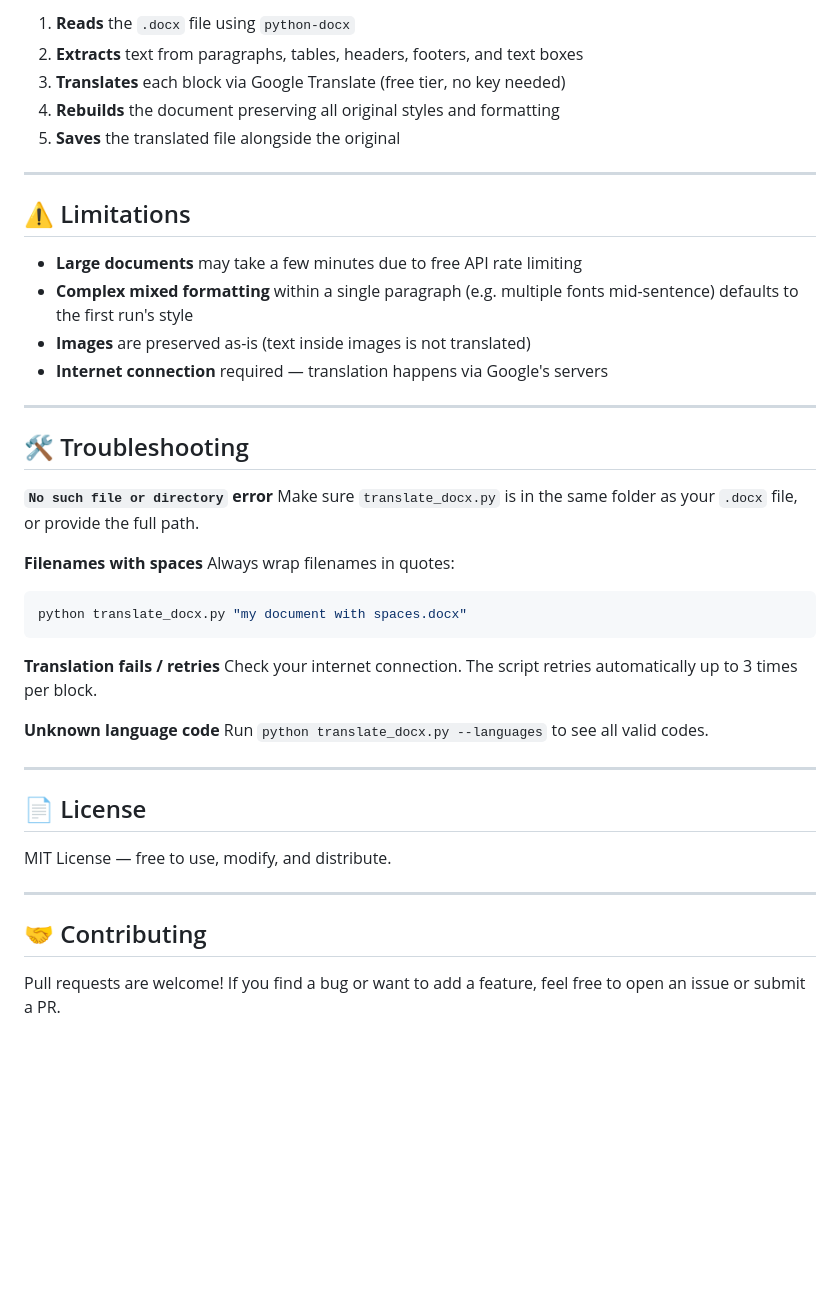
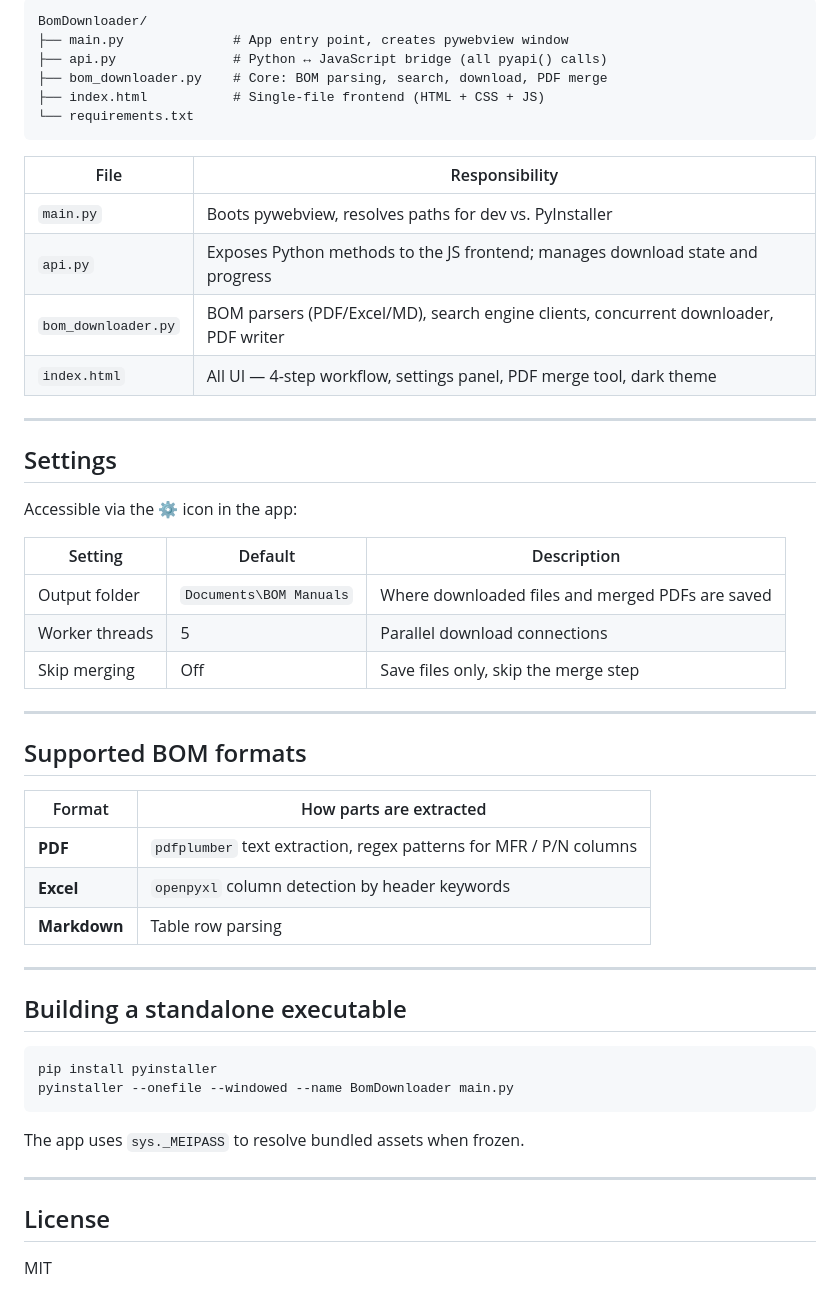
Before and after one commit to Zeeshanx186/Catalog_Generator, a Markdown page: README.md, the part around one of its changes. GitHub-like rendering; blank space fills up the shorter version.

````diff
--- a/README.md
+++ b/README.md
@@ -129,46 +154,55 @@ docx-translator/
 
-1. **Reads** the `.docx` file using `python-docx`
-2. **Extracts** text from paragraphs, tables, headers, footers, and text boxes
-3. **Translates** each block via Google Translate (free tier, no key needed)
-4. **Rebuilds** the document preserving all original styles and formatting
-5. **Saves** the translated file alongside the original
+```
+BomDownloader/
+├── main.py              # App entry point, creates pywebview window
+├── api.py               # Python ↔ JavaScript bridge (all pyapi() calls)
+├── bom_downloader.py    # Core: BOM parsing, search, download, PDF merge
+├── index.html           # Single-file frontend (HTML + CSS + JS)
+└── requirements.txt
+```
+
+| File | Responsibility |
+|------|---------------|
+| `main.py` | Boots pywebview, resolves paths for dev vs. PyInstaller |
+| `api.py` | Exposes Python methods to the JS frontend; manages download state and progress |
+| `bom_downloader.py` | BOM parsers (PDF/Excel/MD), search engine clients, concurrent downloader, PDF writer |
+| `index.html` | All UI — 4-step workflow, settings panel, PDF merge tool, dark theme |
 
 ---
 
-## ⚠️ Limitations
+## Settings
 
-- **Large documents** may take a few minutes due to free API rate limiting
-- **Complex mixed formatting** within a single paragraph (e.g. multiple fonts mid-sentence) defaults to the first run's style
-- **Images** are preserved as-is (text inside images is not translated)
-- **Internet connection** required — translation happens via Google's servers
+Accessible via the ⚙ icon in the app:
+
+| Setting | Default | Description |
+|---------|---------|-------------|
+| Output folder | `Documents\BOM Manuals` | Where downloaded files and merged PDFs are saved |
+| Worker threads | 5 | Parallel download connections |
+| Skip merging | Off | Save files only, skip the merge step |
 
 ---
 
-## 🛠️ Troubleshooting
+## Supported BOM formats
 
-**`No such file or directory` error**
-Make sure `translate_docx.py` is in the same folder as your `.docx` file, or provide the full path.
-
-**Filenames with spaces**
-Always wrap filenames in quotes:
-```bash
-python translate_docx.py "my document with spaces.docx"
-```
-
-**Translation fails / retries**
-Check your internet connection. The script retries automatically up to 3 times per block.
-
-**Unknown language code**
-Run `python translate_docx.py --languages` to see all valid codes.
+| Format | How parts are extracted |
+|--------|------------------------|
+| **PDF** | `pdfplumber` text extraction, regex patterns for MFR / P/N columns |
+| **Excel** | `openpyxl` column detection by header keywords |
+| **Markdown** | Table row parsing |
 
 ---
 
-## 📄 License
+## Building a standalone executable
 
-MIT License — free to use, modify, and distribute.
+```bash
+pip install pyinstaller
+pyinstaller --onefile --windowed --name BomDownloader main.py
+```
+
+The app uses `sys._MEIPASS` to resolve bundled assets when frozen.
 
 ---
 
-## 🤝 Contributing
+## License
 
-Pull requests are welcome! If you find a bug or want to add a feature, feel free to open an issue or submit a PR.
+MIT
````
Also changed, not shown: other parts of README.md (+116 -91 lines).
